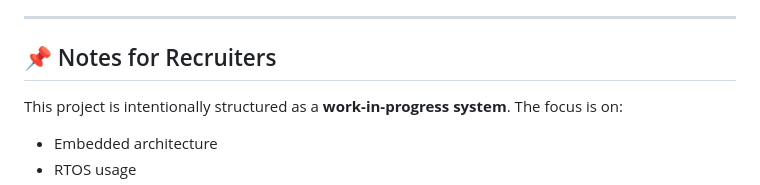
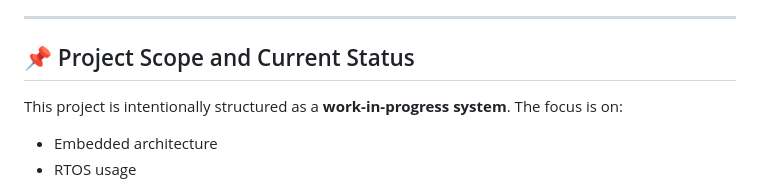
Before and after one commit to Tonyb94/PPG-Signal-Processing, a Markdown page: README.md, the part around the change. Drawn GitHub-style.

```diff
--- a/README.md
+++ b/README.md
@@ -347,7 +347,7 @@ Planned next steps:
 
 ---
 
-## 📌 Notes for Recruiters
+## 📌 Project Scope and Current Status
 
 This project is intentionally structured as a **work-in-progress system**.
 The focus is on:
```
